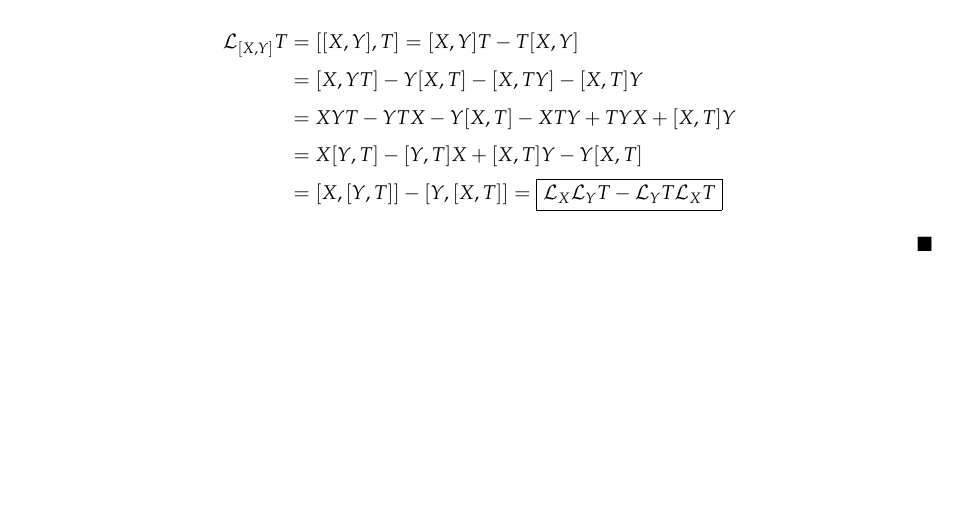
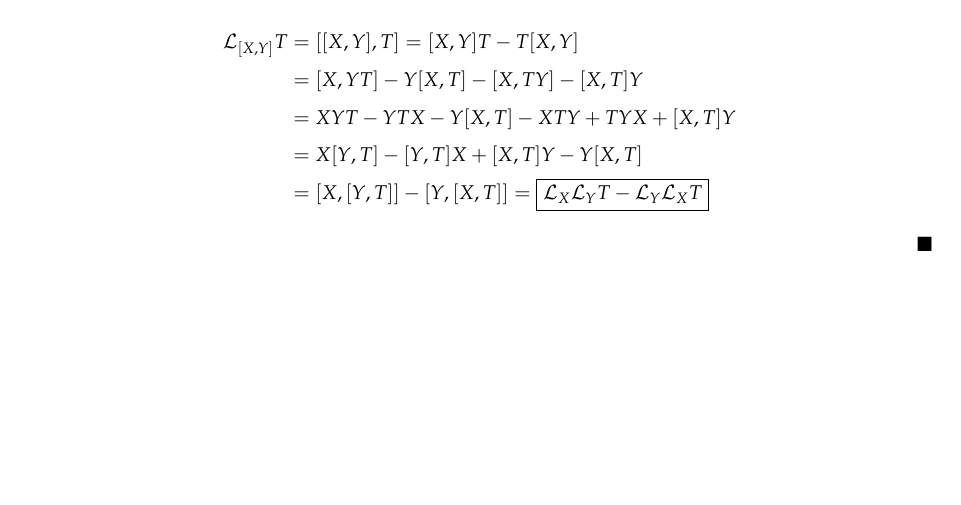
Before and after one commit to kadryjh1724/CNBC-DL-RG, a LaTeX document (week08/main.tex): part of page 4 of 4, cut so that both start at the same text. The pictures show the PDF file week08/main.pdf that the author committed with the source.

Commit message:
Fixed typo in week 08

```diff
--- a/week08/main.tex
+++ b/week08/main.tex
@@ -173,7 +173,7 @@ How can we compute the Lie derivative of \tit{general} $(q,r)$-tensors?
         &= [X, YT] - Y[X,T] - [X, TY] - [X,T]Y \\
         &= XYT - YTX - Y[X,T] - XTY + TYX + [X,T]Y \\
         &= X[Y, T] - [Y, T]X + [X, T]Y - Y[X, T] \\
-        &= [X, [Y, T]] - [Y, [X, T]] = \boxed{\mca{L}_{X}\mca{L}_{Y}T - \mca{L}_{Y}T\mca{L}_{X}T}
+        &= [X, [Y, T]] - [Y, [X, T]] = \boxed{\mca{L}_{X}\mca{L}_{Y}T - \mca{L}_{Y}\mca{L}_{X}T}
     \end{align*}
 \end{proof}
 
```
Also changed, not shown: week08/main.pdf.
